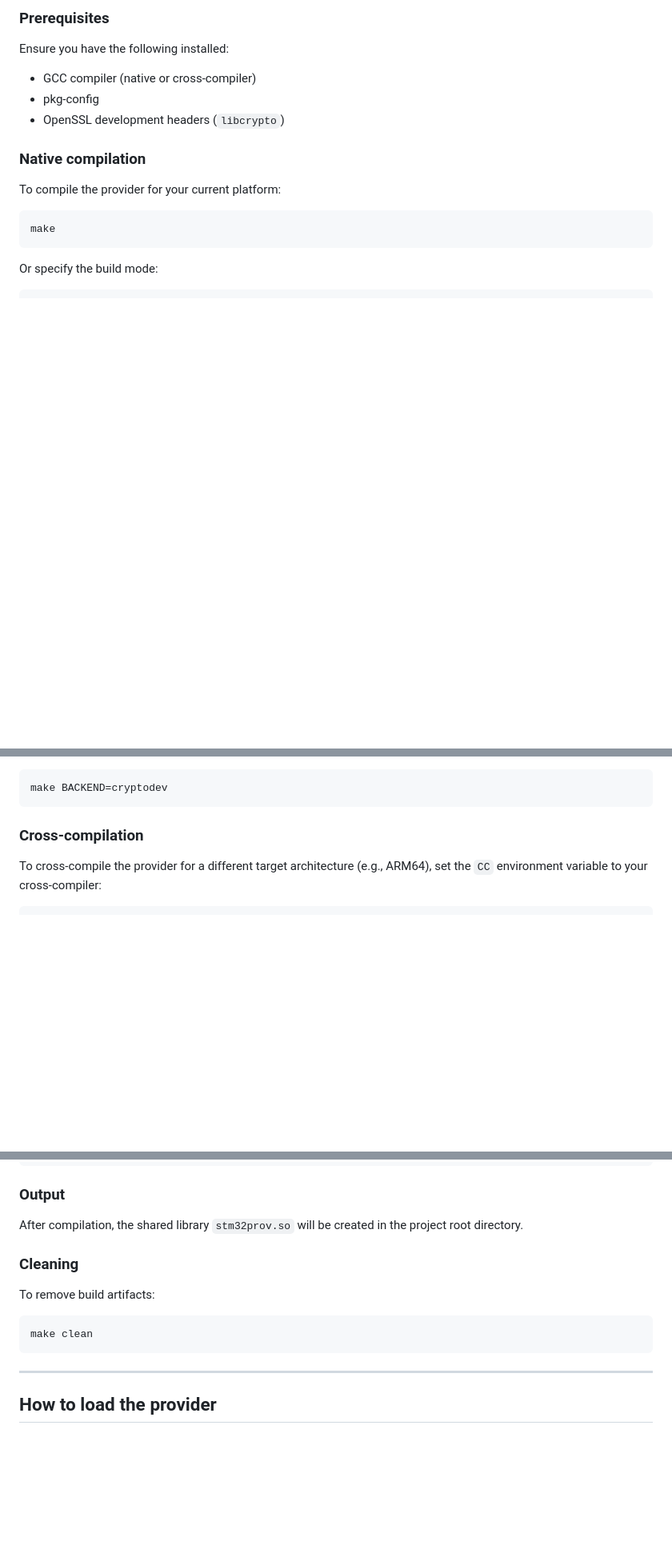
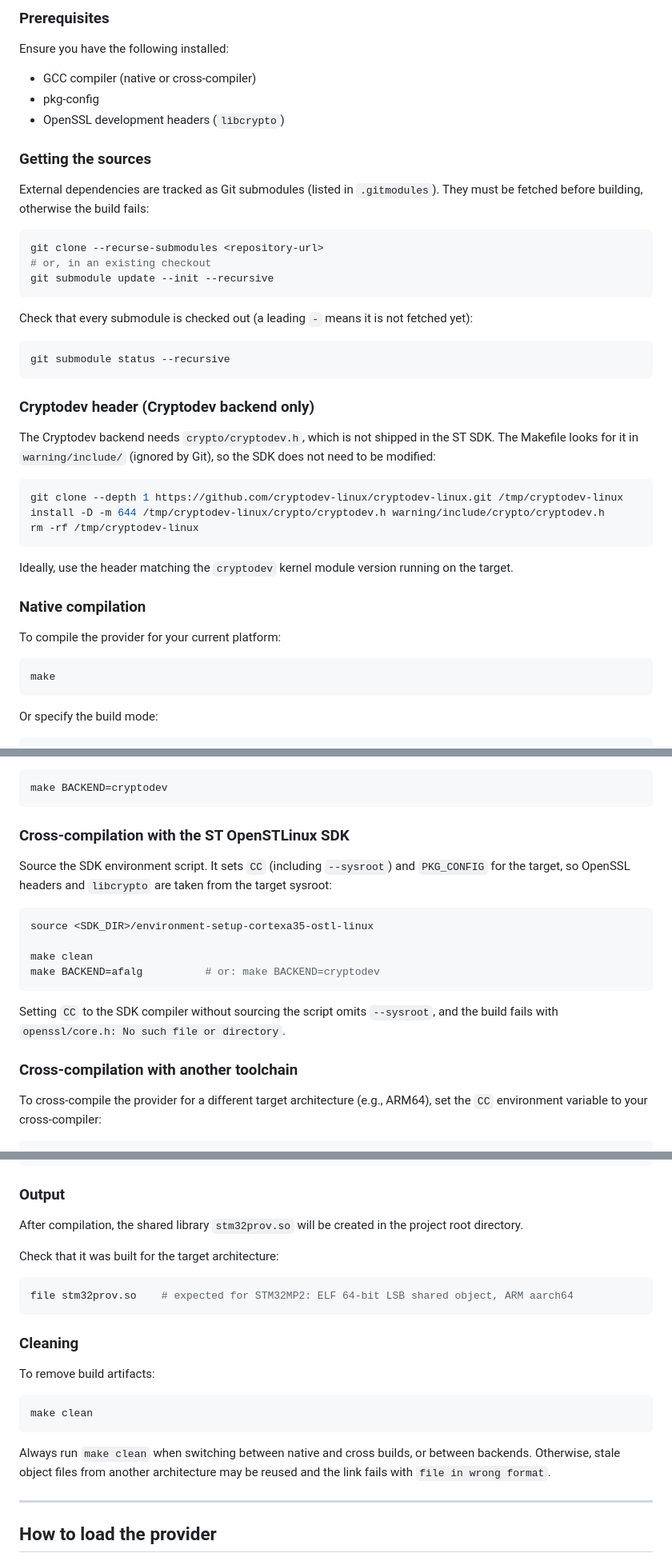
Before and after one commit to mxvxzzz/stm32-provider, a Markdown page: README.md, 3 parts joined by grey strips. Shown at 80% size. Drawn GitHub-style; blank space fills up the shorter version.

Commit message:
docs: clarify how to build
Signed-off-by: Maxime Méré <maxime.mere@foss.st.com>

````diff
--- a/README.md
+++ b/README.md
@@ -61,6 +61,33 @@ Ensure you have the following installed:
 - pkg-config
 - OpenSSL development headers (`libcrypto`)
 
+### Getting the sources
+
+External dependencies are tracked as Git submodules (listed in `.gitmodules`). They must be fetched before building, otherwise the build fails:
+```bash
+git clone --recurse-submodules <repository-url>
+# or, in an existing checkout
+git submodule update --init --recursive
+```
+
+Check that every submodule is checked out (a leading `-` means it is not fetched yet):
+
+```bash
+git submodule status --recursive
+```
+
+### Cryptodev header (Cryptodev backend only)
+
+The Cryptodev backend needs `crypto/cryptodev.h`, which is not shipped in the ST SDK. The Makefile looks for it in `warning/include/` (ignored by Git), so the SDK does not need to be modified:
+
+```bash
+git clone --depth 1 https://github.com/cryptodev-linux/cryptodev-linux.git /tmp/cryptodev-linux
+install -D -m 644 /tmp/cryptodev-linux/crypto/cryptodev.h warning/include/crypto/cryptodev.h
+rm -rf /tmp/cryptodev-linux
+```
+
+Ideally, use the header matching the `cryptodev` kernel module version running on the target.
+
 ### Native compilation
 
 To compile the provider for your current platform:
@@ -82,7 +109,20 @@ By default, the provider uses **AF_ALG** as the backend. To use the **Cryptodev*
 make BACKEND=cryptodev
 ```
 
-### Cross-compilation
+### Cross-compilation with the ST OpenSTLinux SDK
+
+Source the SDK environment script. It sets `CC` (including `--sysroot`) and `PKG_CONFIG` for the target, so OpenSSL headers and `libcrypto` are taken from the target sysroot:
+
+```bash
+source <SDK_DIR>/environment-setup-cortexa35-ostl-linux
+
+make clean
+make BACKEND=afalg          # or: make BACKEND=cryptodev
+```
+
+Setting `CC` to the SDK compiler without sourcing the script omits `--sysroot`, and the build fails with `openssl/core.h: No such file or directory`.
+
+### Cross-compilation with another toolchain
 
 To cross-compile the provider for a different target architecture (e.g., ARM64), set the `CC` environment variable to your cross-compiler:
 
@@ -108,6 +148,12 @@ make BUILD=release
 
 After compilation, the shared library `stm32prov.so` will be created in the project root directory.
 
+Check that it was built for the target architecture:
+
+```bash
+file stm32prov.so    # expected for STM32MP2: ELF 64-bit LSB shared object, ARM aarch64
+```
+
 ### Cleaning
 
 To remove build artifacts:
@@ -115,6 +161,8 @@ To remove build artifacts:
 ```bash
 make clean
 ```
+
+Always run `make clean` when switching between native and cross builds, or between backends. Otherwise, stale object files from another architecture may be reused and the link fails with `file in wrong format`.
 
 ---
 
````
